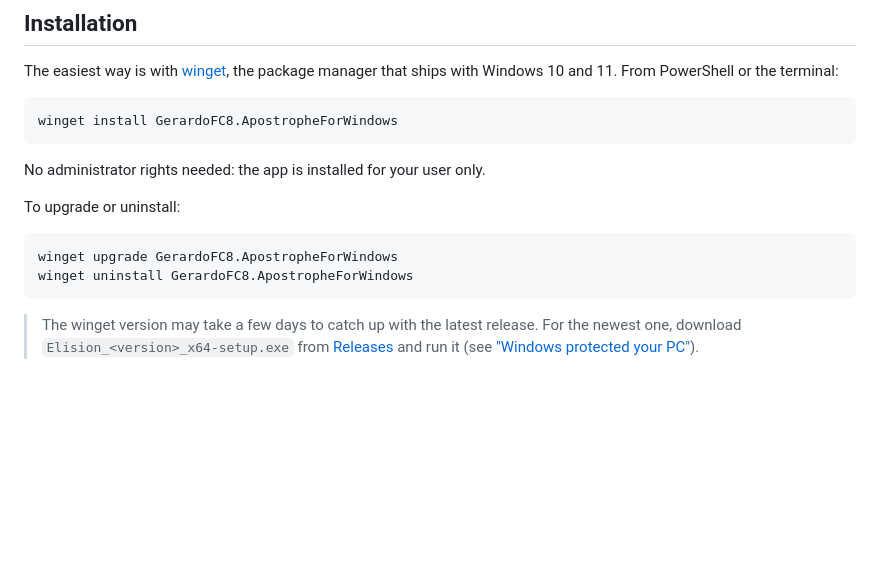
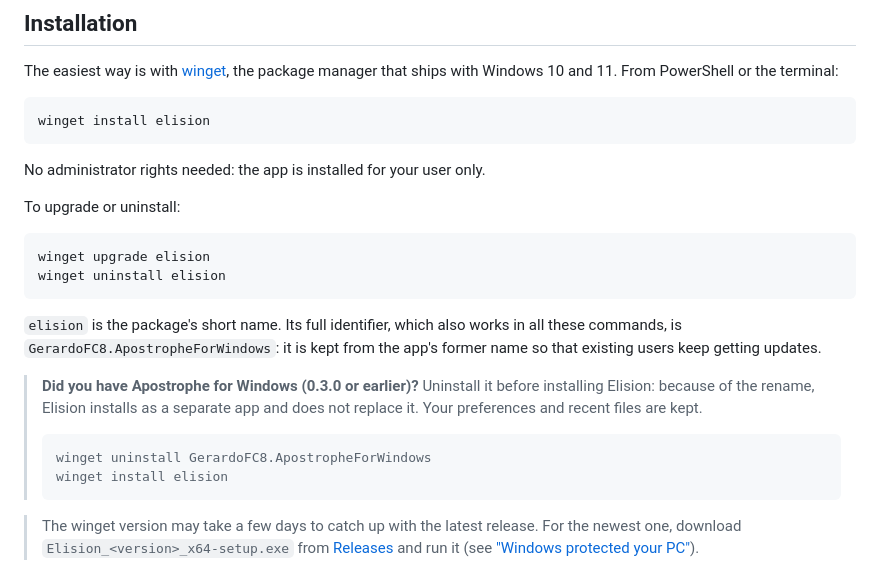
Before and after one commit to GerardoFC8/apostrophe-for-windows, a Markdown page: README.en.md, the part around the change. Drawn GitHub-style; blank space fills up the shorter version.

````diff
--- a/README.en.md
+++ b/README.en.md
@@ -76,7 +76,7 @@ The easiest way is with [winget](https://learn.microsoft.com/windows/package-man
 the package manager that ships with Windows 10 and 11. From PowerShell or the terminal:
 
 ```powershell
-winget install GerardoFC8.ApostropheForWindows
+winget install elision
 ```
 
 No administrator rights needed: the app is installed for your user only.
@@ -84,9 +84,22 @@ No administrator rights needed: the app is installed for your user only.
 To upgrade or uninstall:
 
 ```powershell
-winget upgrade GerardoFC8.ApostropheForWindows
-winget uninstall GerardoFC8.ApostropheForWindows
+winget upgrade elision
+winget uninstall elision
 ```
+
+`elision` is the package's short name. Its full identifier, which also works in all these
+commands, is `GerardoFC8.ApostropheForWindows`: it is kept from the app's former name so that
+existing users keep getting updates.
+
+> **Did you have Apostrophe for Windows (0.3.0 or earlier)?** Uninstall it before installing
+> Elision: because of the rename, Elision installs as a separate app and does not replace it.
+> Your preferences and recent files are kept.
+>
+> ```powershell
+> winget uninstall GerardoFC8.ApostropheForWindows
+> winget install elision
+> ```
 
 > The winget version may take a few days to catch up with the latest release. For the
 > newest one, download `Elision_<version>_x64-setup.exe` from
````
Also changed, not shown: README.md (+16 -3 lines).
